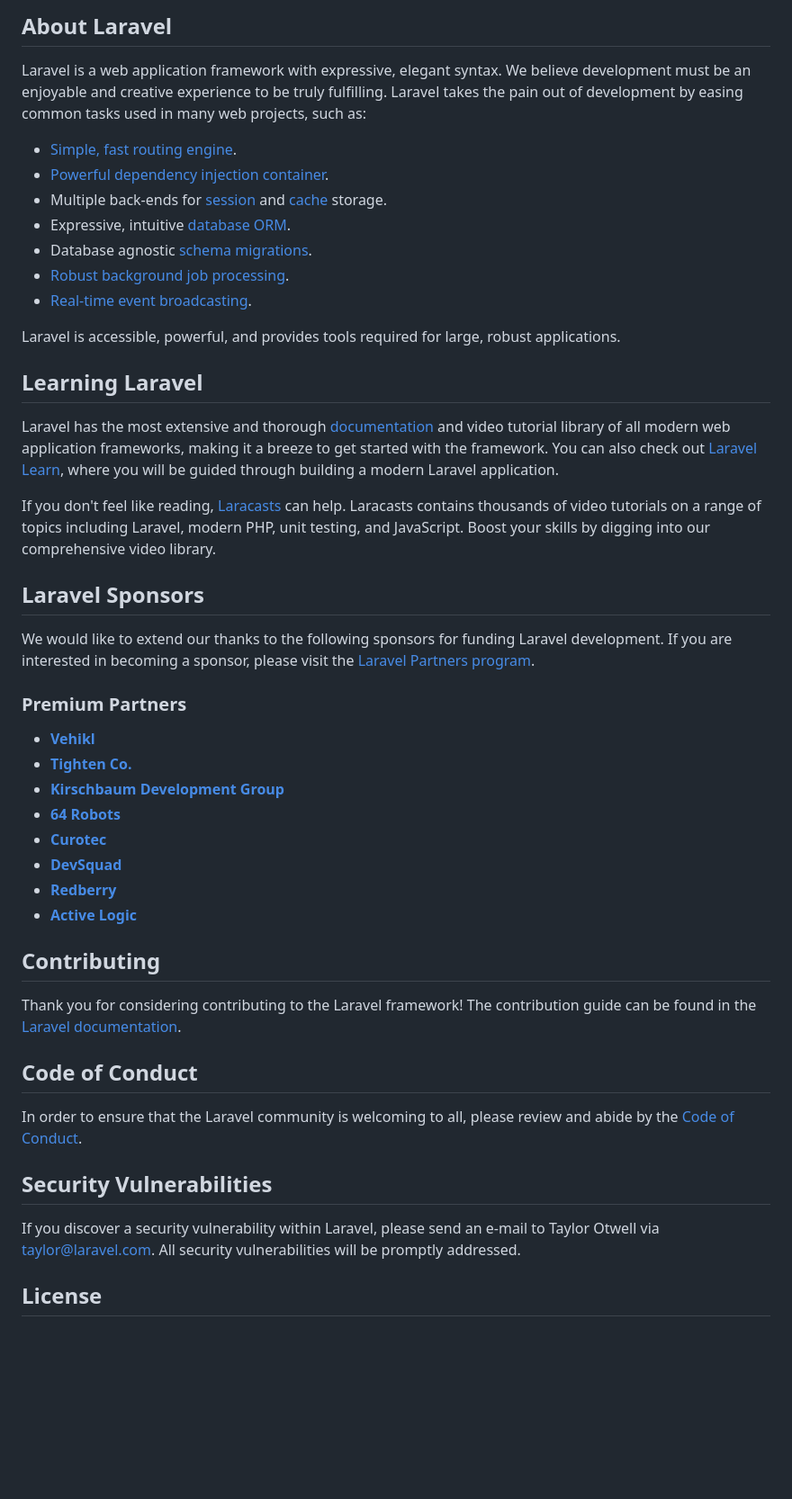
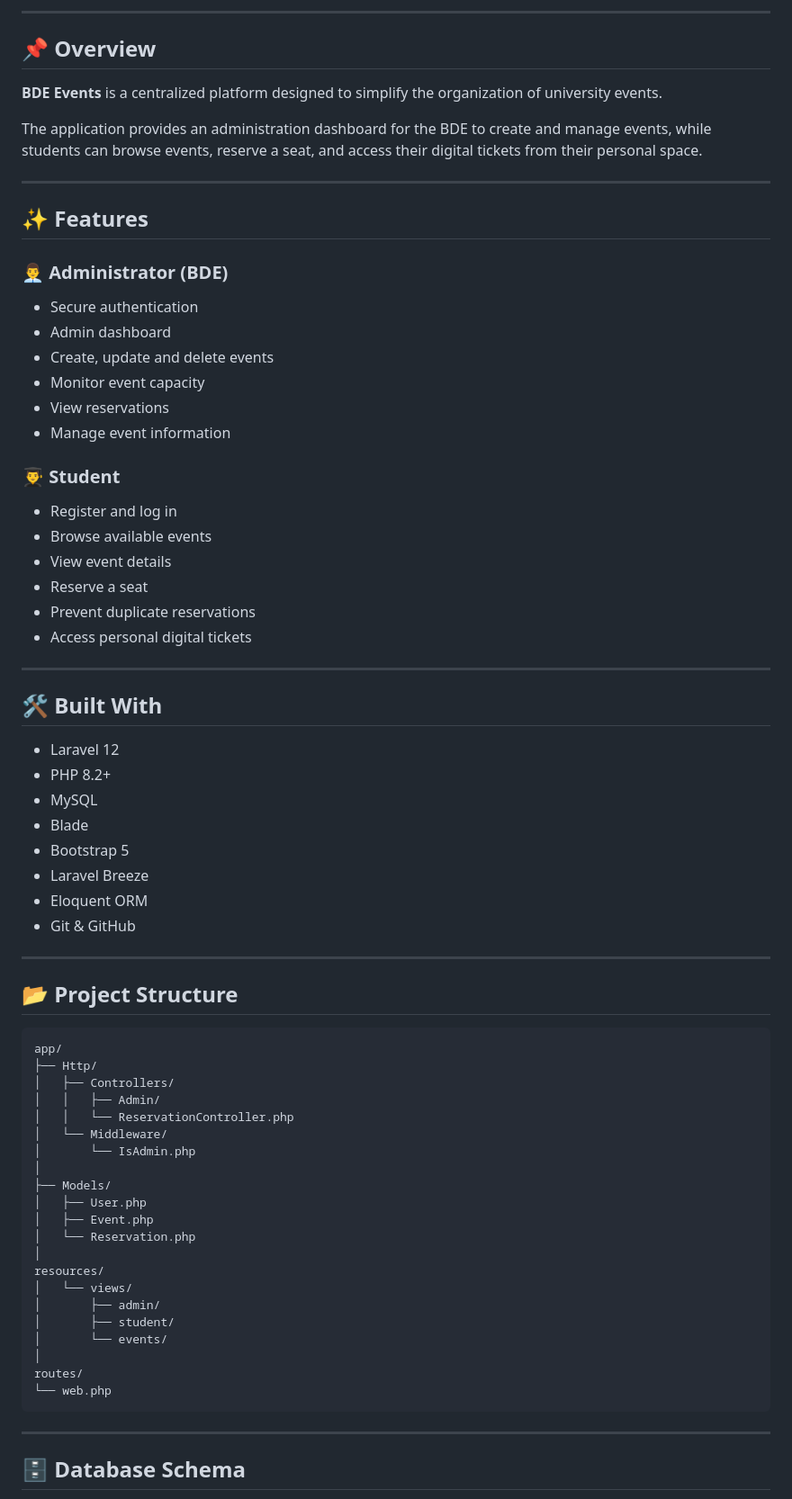
Before and after one commit to ayoubsofi21/BDE-Events, a Markdown page: README.md, the part around one of its changes. Shown at 90% size. GitHub-like rendering; blank space fills up the shorter version.

Commit message:
add project readme.md

````diff
--- a/README.md
+++ b/README.md
@@ -9,50 +4,76 @@
 
-## About Laravel
+---
 
-Laravel is a web application framework with expressive, elegant syntax. We believe development must be an enjoyable and creative experience to be truly fulfilling. Laravel takes the pain out of development by easing common tasks used in many web projects, such as:
+## 📌 Overview
 
-- [Simple, fast routing engine](https://laravel.com/docs/routing).
-- [Powerful dependency injection container](https://laravel.com/docs/container).
-- Multiple back-ends for [session](https://laravel.com/docs/session) and [cache](https://laravel.com/docs/cache) storage.
-- Expressive, intuitive [database ORM](https://laravel.com/docs/eloquent).
-- Database agnostic [schema migrations](https://laravel.com/docs/migrations).
-- [Robust background job processing](https://laravel.com/docs/queues).
-- [Real-time event broadcasting](https://laravel.com/docs/broadcasting).
+**BDE Events** is a centralized platform designed to simplify the organization of university events.
 
-Laravel is accessible, powerful, and provides tools required for large, robust applications.
+The application provides an administration dashboard for the BDE to create and manage events, while students can browse events, reserve a seat, and access their digital tickets from their personal space.
 
-## Learning Laravel
+---
 
-Laravel has the most extensive and thorough [documentation](https://laravel.com/docs) and video tutorial library of all modern web application frameworks, making it a breeze to get started with the framework. You can also check out [Laravel Learn](https://laravel.com/learn), where you will be guided through building a modern Laravel application.
+## ✨ Features
 
-If you don't feel like reading, [Laracasts](https://laracasts.com) can help. Laracasts contains thousands of video tutorials on a range of topics including Laravel, modern PHP, unit testing, and JavaScript. Boost your skills by digging into our comprehensive video library.
+### 👨‍💼 Administrator (BDE)
 
-## Laravel Sponsors
+- Secure authentication
+- Admin dashboard
+- Create, update and delete events
+- Monitor event capacity
+- View reservations
+- Manage event information
 
-We would like to extend our thanks to the following sponsors for funding Laravel development. If you are interested in becoming a sponsor, please visit the [Laravel Partners program](https://partners.laravel.com).
+### 👨‍🎓 Student
 
-### Premium Partners
+- Register and log in
+- Browse available events
+- View event details
+- Reserve a seat
+- Prevent duplicate reservations
+- Access personal digital tickets
 
-- **[Vehikl](https://vehikl.com)**
-- **[Tighten Co.](https://tighten.co)**
-- **[Kirschbaum Development Group](https://kirschbaumdevelopment.com)**
-- **[64 Robots](https://64robots.com)**
-- **[Curotec](https://www.curotec.com/services/technologies/laravel)**
-- **[DevSquad](https://devsquad.com/hire-laravel-developers)**
-- **[Redberry](https://redberry.international/laravel-development)**
-- **[Active Logic](https://activelogic.com)**
+---
 
-## Contributing
+## 🛠️ Built With
 
-Thank you for considering contributing to the Laravel framework! The contribution guide can be found in the [Laravel documentation](https://laravel.com/docs/contributions).
+- Laravel 12
+- PHP 8.2+
+- MySQL
+- Blade
+- Bootstrap 5
+- Laravel Breeze
+- Eloquent ORM
+- Git & GitHub
 
-## Code of Conduct
+---
 
-In order to ensure that the Laravel community is welcoming to all, please review and abide by the [Code of Conduct](https://laravel.com/docs/contributions#code-of-conduct).
+## 📂 Project Structure
 
-## Security Vulnerabilities
+```text
+app/
+├── Http/
+│   ├── Controllers/
+│   │   ├── Admin/
+│   │   └── ReservationController.php
+│   └── Middleware/
+│       └── IsAdmin.php
+│
+├── Models/
+│   ├── User.php
+│   ├── Event.php
+│   └── Reservation.php
+│
+resources/
+│   └── views/
+│       ├── admin/
+│       ├── student/
+│       └── events/
+│
+routes/
+└── web.php
+```
 
-If you discover a security vulnerability within Laravel, please send an e-mail to Taylor Otwell via [taylor@laravel.com](mailto:taylor@laravel.com). All security vulnerabilities will be promptly addressed.
+---
 
-## License
+## 🗄️ Database Schema
 
````
Also changed, not shown: other parts of README.md (+210 -8 lines).
